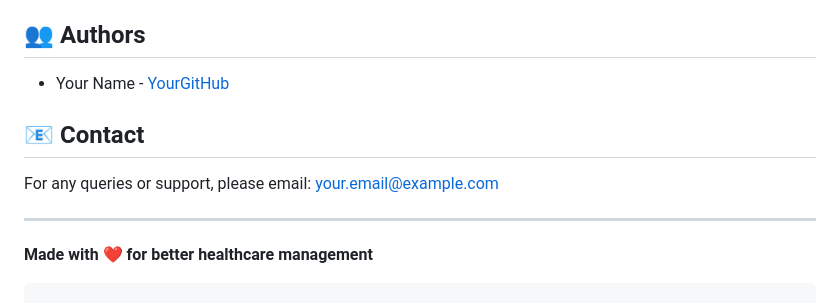
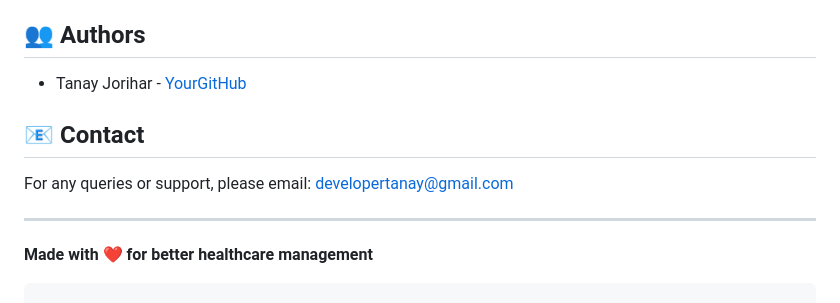
Before and after one commit to developertanay/Hospital, a Markdown page: README.md, the part around the change. Drawn GitHub-style.

```diff
--- a/README.md
+++ b/README.md
@@ -255,11 +255,11 @@ This project is licensed under the MIT License - see the [LICENSE](LICENSE) file
 
 ## 👥 Authors
 
-- Your Name - [YourGitHub](https://github.com/developertanay)
+- Tanay Jorihar - [YourGitHub](https://github.com/developertanay)
 
 ## 📧 Contact
 
-For any queries or support, please email: your.email@example.com
+For any queries or support, please email: developertanay@gmail.com
 
 ---
 
```
